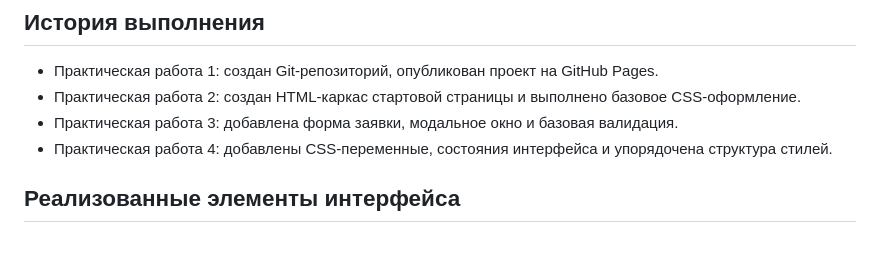
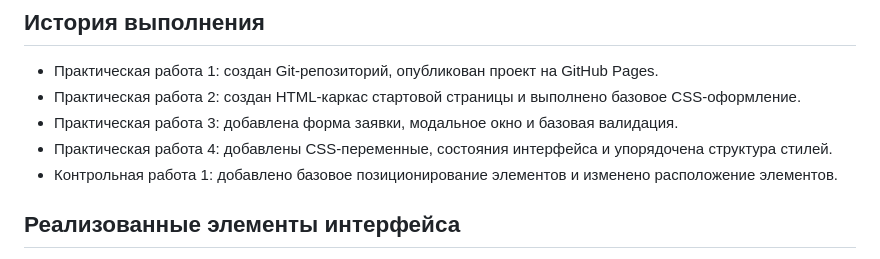
Before and after one commit to Zanya228/kr1-html-css-shop, a Markdown page: README.md, the part around the change. GitHub-like rendering.

Commit message:
docs: add project status to README

```diff
--- a/README.md
+++ b/README.md
@@ -58,6 +58,7 @@ https://zanya228.github.io/kr1-html-css-shop/
 - Практическая работа 2: создан HTML-каркас стартовой страницы и выполнено базовое CSS-оформление.
 - Практическая работа 3: добавлена форма заявки, модальное окно и базовая валидация.
 - Практическая работа 4: добавлены CSS-переменные, состояния интерфейса и упорядочена структура стилей.
+- Контрольная работа 1: добавлено базовое позиционирование элементов и изменено расположение элементов.
 
 ## Реализованные элементы интерфейса
 
```
